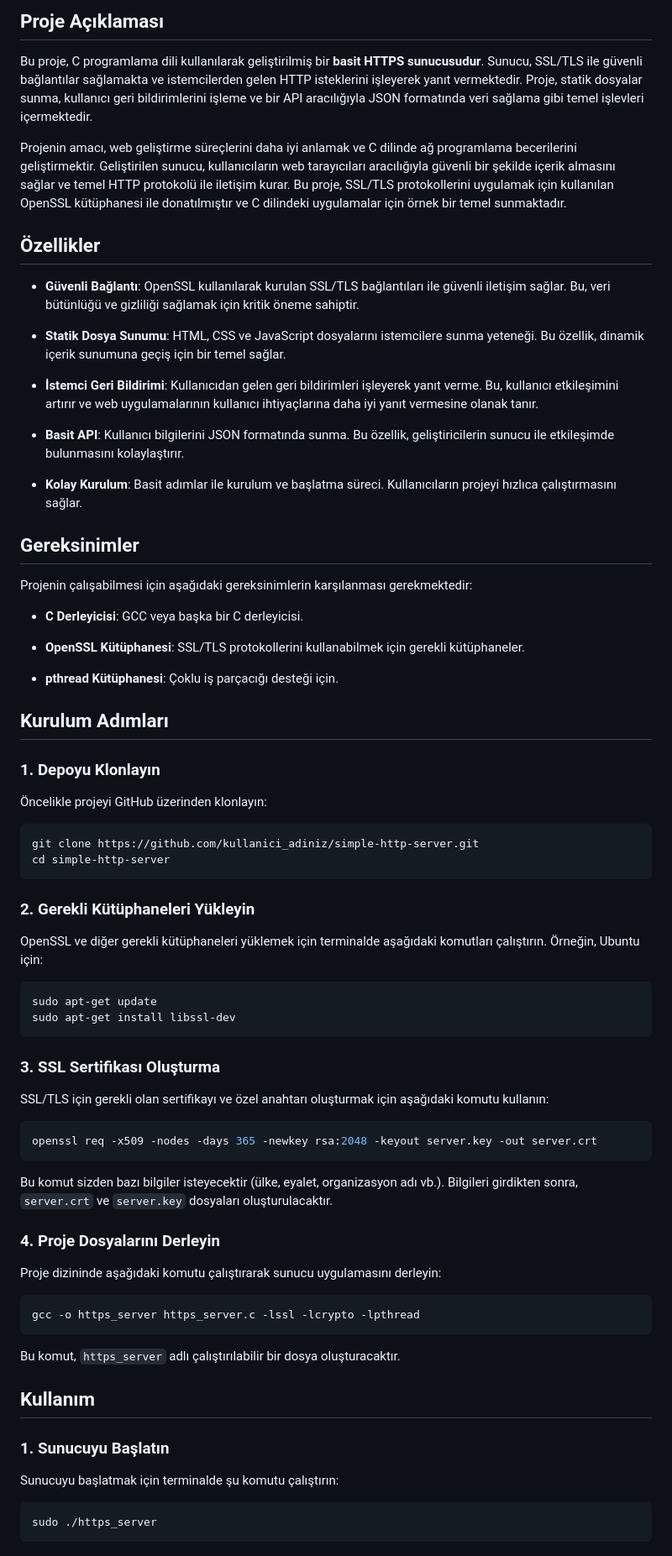
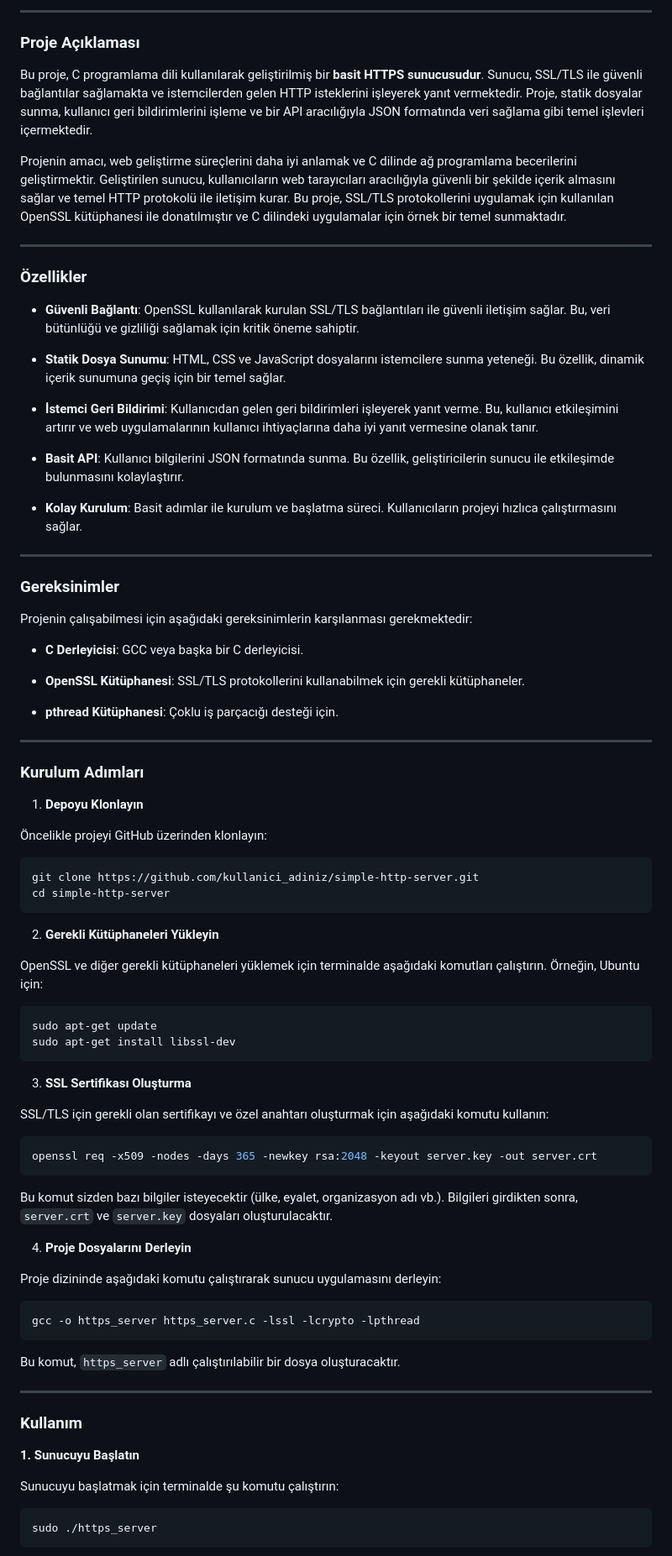
Before and after one commit to deryaxacar/SimpleHttpServer, a Markdown page: README.md, the part around one of its changes. Shown at 84% size. Drawn GitHub-style.

````diff
--- a/README.md
+++ b/README.md
@@ -2,11 +2,15 @@
 
-## Proje Açıklaması
+---
+
+### Proje Açıklaması
 
 Bu proje, C programlama dili kullanılarak geliştirilmiş bir **basit HTTPS sunucusudur**. Sunucu, SSL/TLS ile güvenli bağlantılar sağlamakta ve istemcilerden gelen HTTP isteklerini işleyerek yanıt vermektedir. Proje, statik dosyalar sunma, kullanıcı geri bildirimlerini işleme ve bir API aracılığıyla JSON formatında veri sağlama gibi temel işlevleri içermektedir.
 
 Projenin amacı, web geliştirme süreçlerini daha iyi anlamak ve C dilinde ağ programlama becerilerini geliştirmektir. Geliştirilen sunucu, kullanıcıların web tarayıcıları aracılığıyla güvenli bir şekilde içerik almasını sağlar ve temel HTTP protokolü ile iletişim kurar. Bu proje, SSL/TLS protokollerini uygulamak için kullanılan OpenSSL kütüphanesi ile donatılmıştır ve C dilindeki uygulamalar için örnek bir temel sunmaktadır.
 
-## Özellikler
+---
+
+### Özellikler
 
 - **Güvenli Bağlantı**: OpenSSL kullanılarak kurulan SSL/TLS bağlantıları ile güvenli iletişim sağlar. Bu, veri bütünlüğü ve gizliliği sağlamak için kritik öneme sahiptir.
 
@@ -18,7 +22,9 @@ Projenin amacı, web geliştirme süreçlerini daha iyi anlamak ve C dilinde ağ
 
 - **Kolay Kurulum**: Basit adımlar ile kurulum ve başlatma süreci. Kullanıcıların projeyi hızlıca çalıştırmasını sağlar.
 
-## Gereksinimler
+---
+
+### Gereksinimler
 
 Projenin çalışabilmesi için aşağıdaki gereksinimlerin karşılanması gerekmektedir:
 
@@ -28,9 +34,11 @@ Projenin çalışabilmesi için aşağıdaki gereksinimlerin karşılanması ger
 
 - **pthread Kütüphanesi**: Çoklu iş parçacığı desteği için.
 
-## Kurulum Adımları
+---
 
-### 1. Depoyu Klonlayın
+### Kurulum Adımları
+
+1. **Depoyu Klonlayın**
 
 Öncelikle projeyi GitHub üzerinden klonlayın:
 ```bash
@@ -38,7 +46,7 @@ git clone https://github.com/kullanici_adiniz/simple-http-server.git
 cd simple-http-server
 ```
 
-### 2. Gerekli Kütüphaneleri Yükleyin
+2. **Gerekli Kütüphaneleri Yükleyin**
 
 OpenSSL ve diğer gerekli kütüphaneleri yüklemek için terminalde aşağıdaki komutları çalıştırın. Örneğin, Ubuntu için:
 ```bash
@@ -46,7 +54,7 @@ sudo apt-get update
 sudo apt-get install libssl-dev
 ```
 
-### 3. SSL Sertifikası Oluşturma
+3. **SSL Sertifikası Oluşturma**
 
 SSL/TLS için gerekli olan sertifikayı ve özel anahtarı oluşturmak için aşağıdaki komutu kullanın:
 ```bash
@@ -54,7 +62,7 @@ openssl req -x509 -nodes -days 365 -newkey rsa:2048 -keyout server.key -out serv
 ```
 Bu komut sizden bazı bilgiler isteyecektir (ülke, eyalet, organizasyon adı vb.). Bilgileri girdikten sonra, `server.crt` ve `server.key` dosyaları oluşturulacaktır.
 
-### 4. Proje Dosyalarını Derleyin
+4. **Proje Dosyalarını Derleyin**
 
 Proje dizininde aşağıdaki komutu çalıştırarak sunucu uygulamasını derleyin:
 ```bash
@@ -62,9 +70,11 @@ gcc -o https_server https_server.c -lssl -lcrypto -lpthread
 ```
 Bu komut, `https_server` adlı çalıştırılabilir bir dosya oluşturacaktır.
 
-## Kullanım
+---
 
-### 1. Sunucuyu Başlatın
+### Kullanım
+
+**1. Sunucuyu Başlatın**
 
 Sunucuyu başlatmak için terminalde şu komutu çalıştırın:
 ```bash
````
Also changed, not shown: other parts of README.md (+12 -6 lines).
